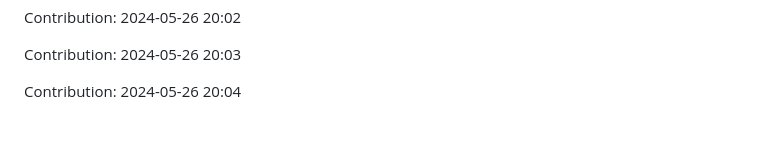
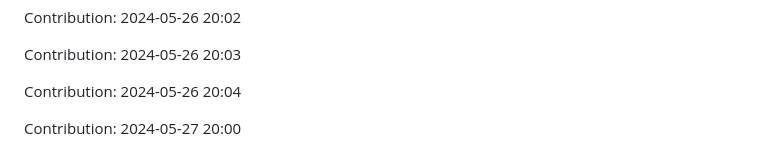
Before and after one commit to pariharkamal9829/Fronted-mentor-Projects, a Markdown page: README.md, the part around the change. Drawn GitHub-style; blank space fills up the shorter version.

Commit message:
"Contribution: 2024-05-27 20:00"

```diff
--- a/README.md
+++ b/README.md
@@ -1046,3 +1046,5 @@ Contribution: 2024-05-26 20:02
 Contribution: 2024-05-26 20:03
 
 Contribution: 2024-05-26 20:04
+
+Contribution: 2024-05-27 20:00
```
